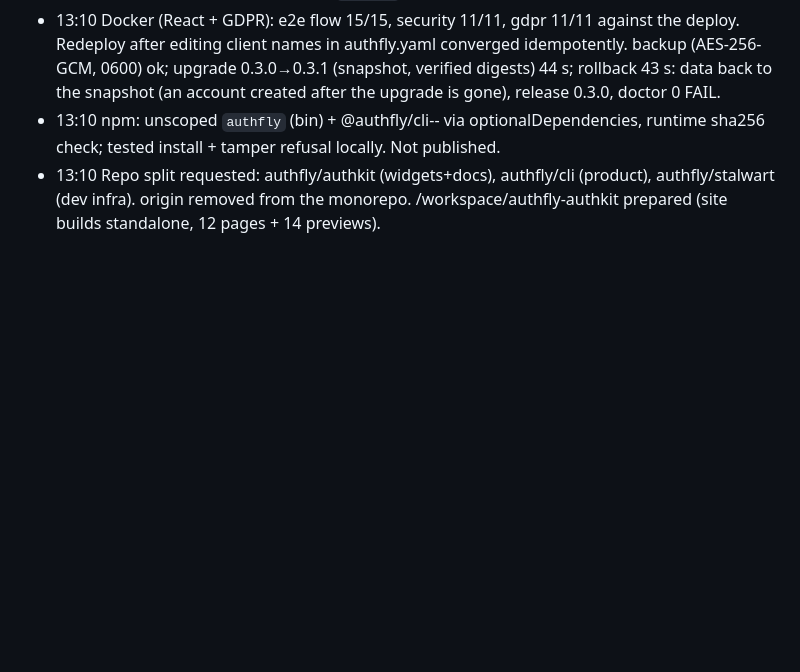
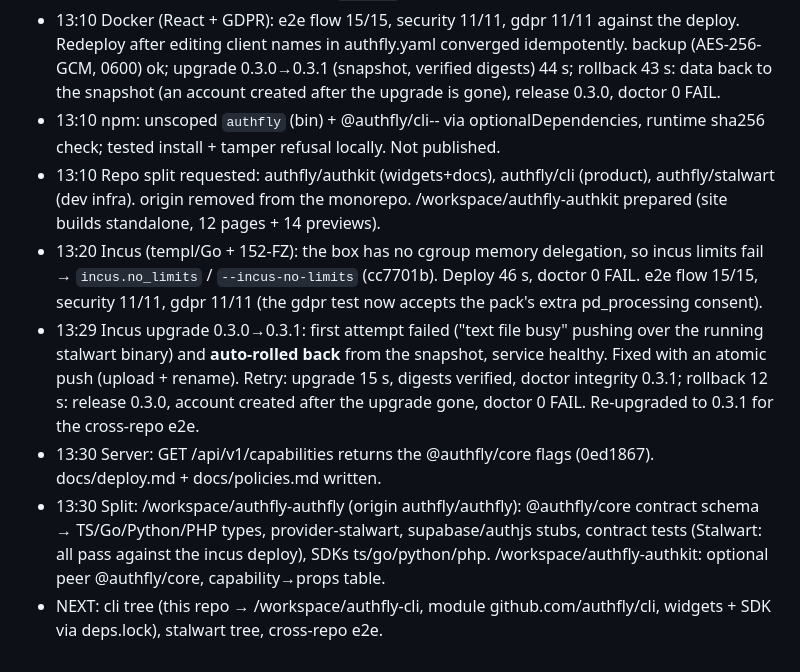
Before and after one commit to authfly/cli, a Markdown page: PROGRESS.md, the part around the change. Drawn GitHub-style; blank space fills up the shorter version.

Commit message:
PROGRESS: incus results, upgrade/rollback, split status

```diff
--- a/PROGRESS.md
+++ b/PROGRESS.md
@@ -39,3 +39,8 @@ Times are Europe/Moscow (UTC+3).
 - 13:10 Docker (React + GDPR): e2e flow 15/15, security 11/11, gdpr 11/11 against the deploy. Redeploy after editing client names in authfly.yaml converged idempotently. backup (AES-256-GCM, 0600) ok; upgrade 0.3.0→0.3.1 (snapshot, verified digests) 44 s; rollback 43 s: data back to the snapshot (an account created after the upgrade is gone), release 0.3.0, doctor 0 FAIL.
 - 13:10 npm: unscoped `authfly` (bin) + @authfly/cli-<os>-<arch> via optionalDependencies, runtime sha256 check; tested install + tamper refusal locally. Not published.
 - 13:10 Repo split requested: authfly/authkit (widgets+docs), authfly/cli (product), authfly/stalwart (dev infra). origin removed from the monorepo. /workspace/authfly-authkit prepared (site builds standalone, 12 pages + 14 previews).
+- 13:20 Incus (templ/Go + 152-FZ): the box has no cgroup memory delegation, so incus limits fail → `incus.no_limits` / `--incus-no-limits` (cc7701b). Deploy 46 s, doctor 0 FAIL. e2e flow 15/15, security 11/11, gdpr 11/11 (the gdpr test now accepts the pack's extra pd_processing consent).
+- 13:29 Incus upgrade 0.3.0→0.3.1: first attempt failed ("text file busy" pushing over the running stalwart binary) and **auto-rolled back** from the snapshot, service healthy. Fixed with an atomic push (upload + rename). Retry: upgrade 15 s, digests verified, doctor integrity 0.3.1; rollback 12 s: release 0.3.0, account created after the upgrade gone, doctor 0 FAIL. Re-upgraded to 0.3.1 for the cross-repo e2e.
+- 13:30 Server: GET /api/v1/capabilities returns the @authfly/core flags (0ed1867). docs/deploy.md + docs/policies.md written.
+- 13:30 Split: /workspace/authfly-authfly (origin authfly/authfly): @authfly/core contract schema → TS/Go/Python/PHP types, provider-stalwart, supabase/authjs stubs, contract tests (Stalwart: all pass against the incus deploy), SDKs ts/go/python/php. /workspace/authfly-authkit: optional peer @authfly/core, capability→props table.
+- NEXT: cli tree (this repo → /workspace/authfly-cli, module github.com/authfly/cli, widgets + SDK via deps.lock), stalwart tree, cross-repo e2e.
```
